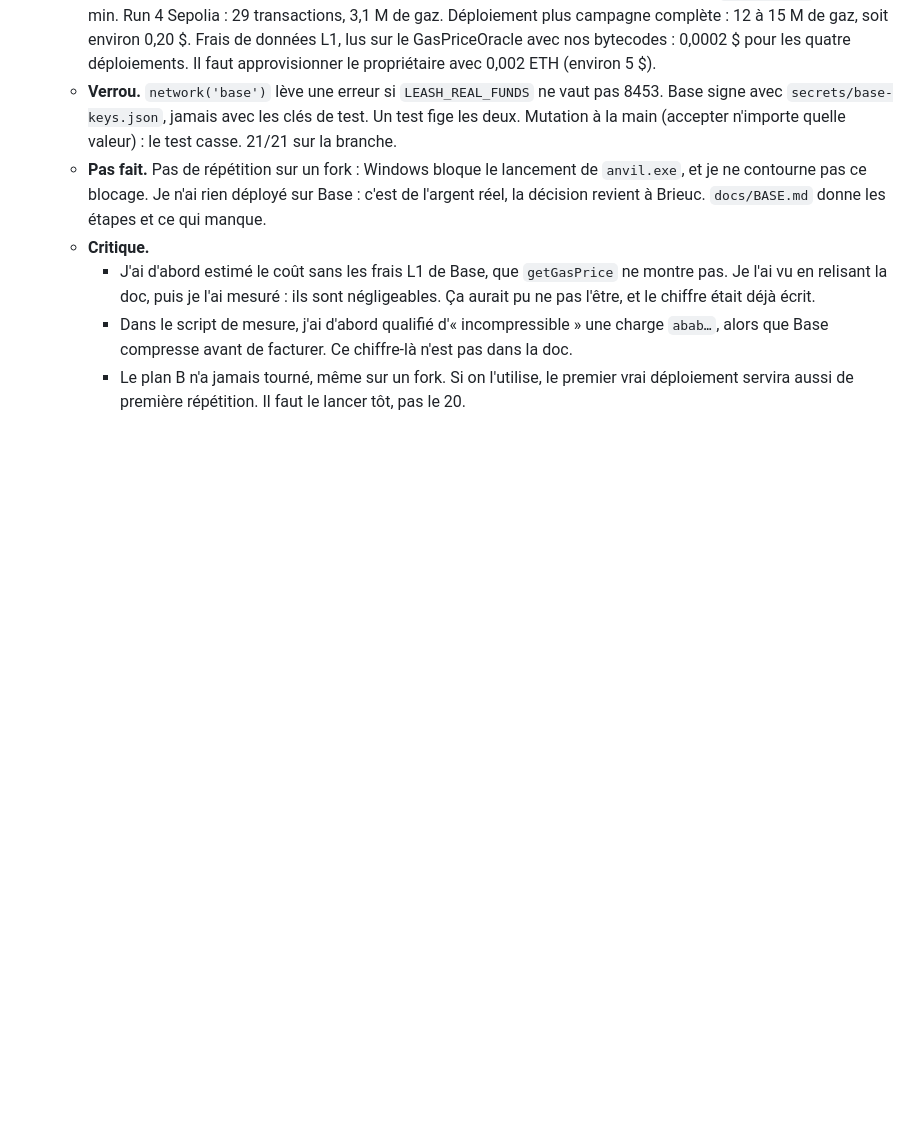
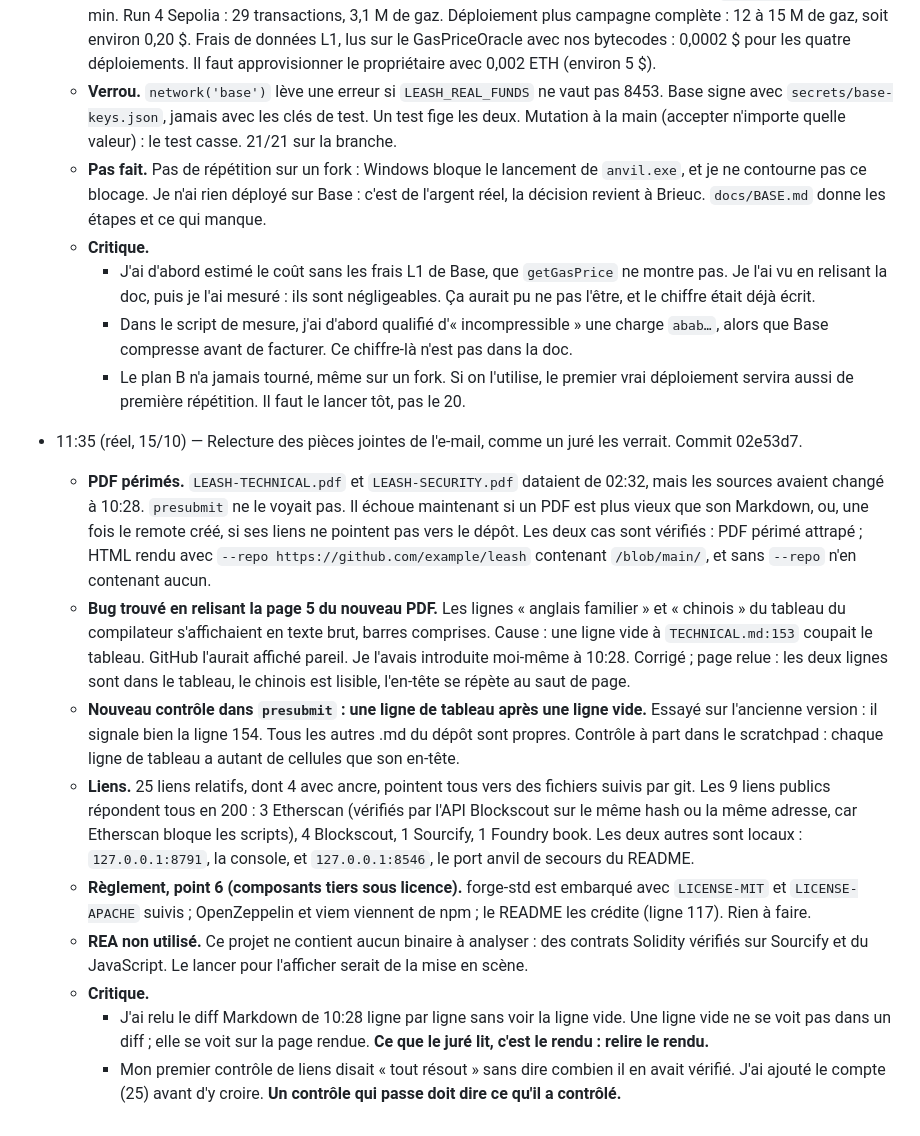
Before and after one commit to Brieuclerouxtardif/leash, a Markdown page: docs/boucle.md, the part around the change. Rendered like a GitHub page; blank space fills up the shorter version.

Commit message:
Journal 11:35: the attachments as a judge sees them
Co-Authored-By: Claude Opus 5.5 <noreply@anthropic.com>

```diff
--- a/docs/boucle.md
+++ b/docs/boucle.md
@@ -391,3 +391,13 @@ Ce ne sont pas des promesses du prompt : c'est le contrat qui refuse. Chaque ref
     - J'ai d'abord estimé le coût sans les frais L1 de Base, que `getGasPrice` ne montre pas. Je l'ai vu en relisant la doc, puis je l'ai mesuré : ils sont négligeables. Ça aurait pu ne pas l'être, et le chiffre était déjà écrit.
     - Dans le script de mesure, j'ai d'abord qualifié d'« incompressible » une charge `abab…`, alors que Base compresse avant de facturer. Ce chiffre-là n'est pas dans la doc.
     - Le plan B n'a jamais tourné, même sur un fork. Si on l'utilise, le premier vrai déploiement servira aussi de première répétition. Il faut le lancer tôt, pas le 20.
+- 11:35 (réel, 15/10) — Relecture des pièces jointes de l'e-mail, comme un juré les verrait. Commit 02e53d7.
+  - **PDF périmés.** `LEASH-TECHNICAL.pdf` et `LEASH-SECURITY.pdf` dataient de 02:32, mais les sources avaient changé à 10:28. `presubmit` ne le voyait pas. Il échoue maintenant si un PDF est plus vieux que son Markdown, ou, une fois le remote créé, si ses liens ne pointent pas vers le dépôt. Les deux cas sont vérifiés : PDF périmé attrapé ; HTML rendu avec `--repo https://github.com/example/leash` contenant `/blob/main/`, et sans `--repo` n'en contenant aucun.
+  - **Bug trouvé en relisant la page 5 du nouveau PDF.** Les lignes « anglais familier » et « chinois » du tableau du compilateur s'affichaient en texte brut, barres comprises. Cause : une ligne vide à `TECHNICAL.md:153` coupait le tableau. GitHub l'aurait affiché pareil. Je l'avais introduite moi-même à 10:28. Corrigé ; page relue : les deux lignes sont dans le tableau, le chinois est lisible, l'en-tête se répète au saut de page.
+  - **Nouveau contrôle dans `presubmit` : une ligne de tableau après une ligne vide.** Essayé sur l'ancienne version : il signale bien la ligne 154. Tous les autres .md du dépôt sont propres. Contrôle à part dans le scratchpad : chaque ligne de tableau a autant de cellules que son en-tête.
+  - **Liens.** 25 liens relatifs, dont 4 avec ancre, pointent tous vers des fichiers suivis par git. Les 9 liens publics répondent tous en 200 : 3 Etherscan (vérifiés par l'API Blockscout sur le même hash ou la même adresse, car Etherscan bloque les scripts), 4 Blockscout, 1 Sourcify, 1 Foundry book. Les deux autres sont locaux : `127.0.0.1:8791`, la console, et `127.0.0.1:8546`, le port anvil de secours du README.
+  - **Règlement, point 6 (composants tiers sous licence).** forge-std est embarqué avec `LICENSE-MIT` et `LICENSE-APACHE` suivis ; OpenZeppelin et viem viennent de npm ; le README les crédite (ligne 117). Rien à faire.
+  - **REA non utilisé.** Ce projet ne contient aucun binaire à analyser : des contrats Solidity vérifiés sur Sourcify et du JavaScript. Le lancer pour l'afficher serait de la mise en scène.
+  - **Critique.**
+    - J'ai relu le diff Markdown de 10:28 ligne par ligne sans voir la ligne vide. Une ligne vide ne se voit pas dans un diff ; elle se voit sur la page rendue. **Ce que le juré lit, c'est le rendu : relire le rendu.**
+    - Mon premier contrôle de liens disait « tout résout » sans dire combien il en avait vérifié. J'ai ajouté le compte (25) avant d'y croire. **Un contrôle qui passe doit dire ce qu'il a contrôlé.**
```
